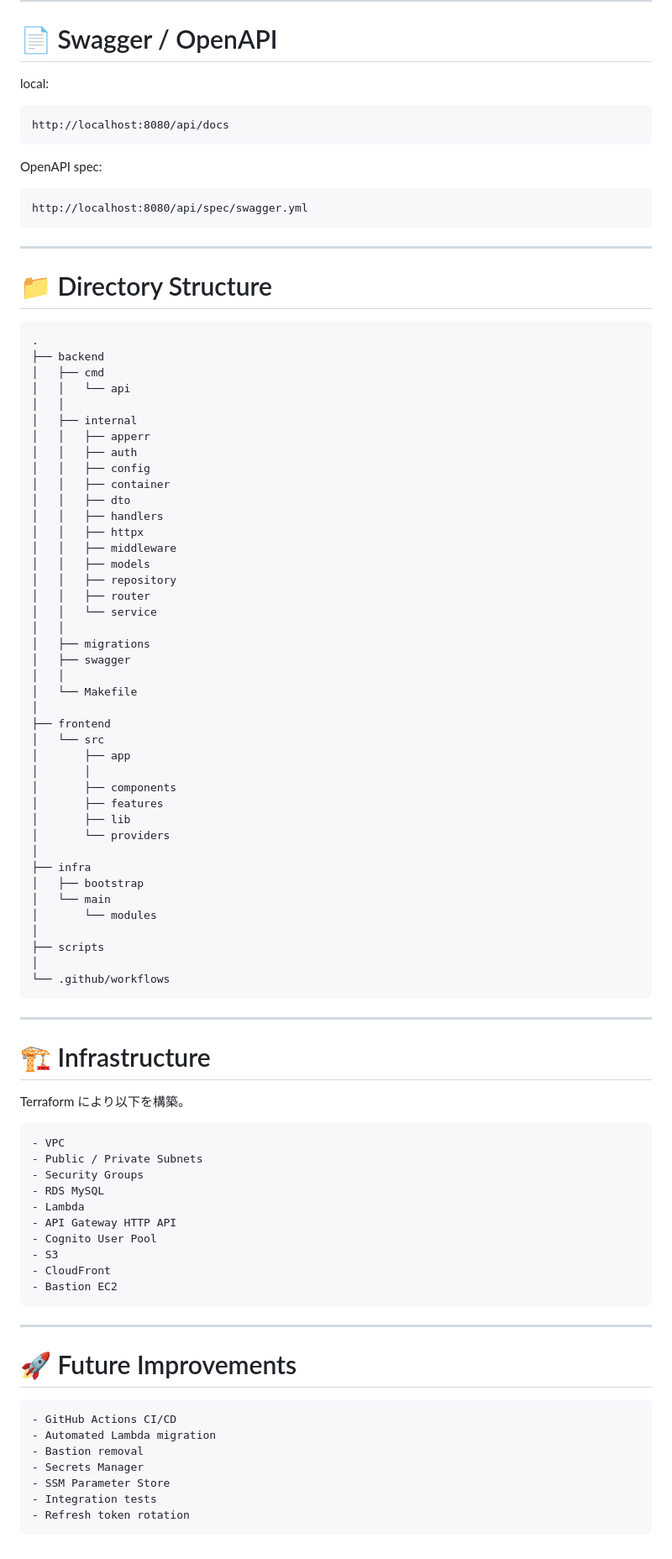
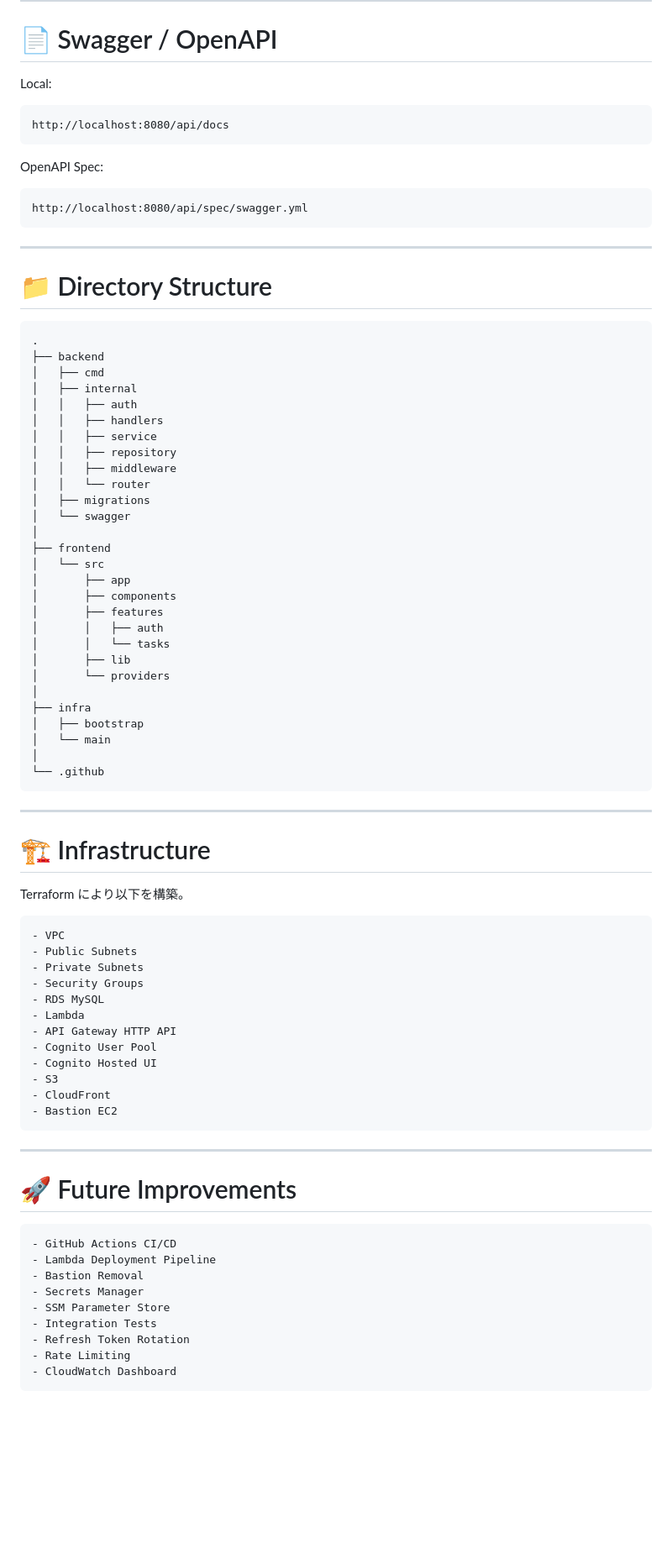
Before and after one commit to JulySeptember/portfolio-task, a Markdown page: README.md, the part around one of its changes. Shown at 84% size. GitHub-like rendering; blank space fills up the shorter version.

````diff
--- a/README.md
+++ b/README.md
@@ -278,13 +278,13 @@ Detailed request/response schemas are available in Swagger/OpenAPI.
 
 # 📄 Swagger / OpenAPI
 
-local:
+Local:
 
 ```text
 http://localhost:8080/api/docs
 ```
 
-OpenAPI spec:
+OpenAPI Spec:
 
 ```text
 http://localhost:8080/api/spec/swagger.yml
@@ -298,45 +298,33 @@ http://localhost:8080/api/spec/swagger.yml
 .
 ├── backend
 │   ├── cmd
-│   │   └── api
-│   │
 │   ├── internal
-│   │   ├── apperr
 │   │   ├── auth
-│   │   ├── config
-│   │   ├── container
-│   │   ├── dto
 │   │   ├── handlers
-│   │   ├── httpx
+│   │   ├── service
+│   │   ├── repository
 │   │   ├── middleware
-│   │   ├── models
-│   │   ├── repository
-│   │   ├── router
-│   │   └── service
-│   │
+│   │   └── router
 │   ├── migrations
-│   ├── swagger
-│   │
-│   └── Makefile
+│   └── swagger
 │
 ├── frontend
 │   └── src
 │       ├── app
-│       │
 │       ├── components
 │       ├── features
+│       │   ├── auth
+│       │   └── tasks
 │       ├── lib
 │       └── providers
 │
 ├── infra
 │   ├── bootstrap
 │   └── main
-│       └── modules
 │
-├── scripts
-│
-└── .github/workflows
+└── .github
 ```
+
 ---
 
 # 🏗 Infrastructure
@@ -345,12 +333,14 @@ Terraform により以下を構築。
 
 ```text
 - VPC
-- Public / Private Subnets
+- Public Subnets
+- Private Subnets
 - Security Groups
 - RDS MySQL
 - Lambda
 - API Gateway HTTP API
 - Cognito User Pool
+- Cognito Hosted UI
 - S3
 - CloudFront
 - Bastion EC2
@@ -362,10 +352,12 @@ Terraform により以下を構築。
 
 ```text
 - GitHub Actions CI/CD
-- Automated Lambda migration
-- Bastion removal
+- Lambda Deployment Pipeline
+- Bastion Removal
 - Secrets Manager
 - SSM Parameter Store
-- Integration tests
-- Refresh token rotation
+- Integration Tests
+- Refresh Token Rotation
+- Rate Limiting
+- CloudWatch Dashboard
 ```
````
Also changed, not shown: other parts of README.md (+101 -101 lines).
